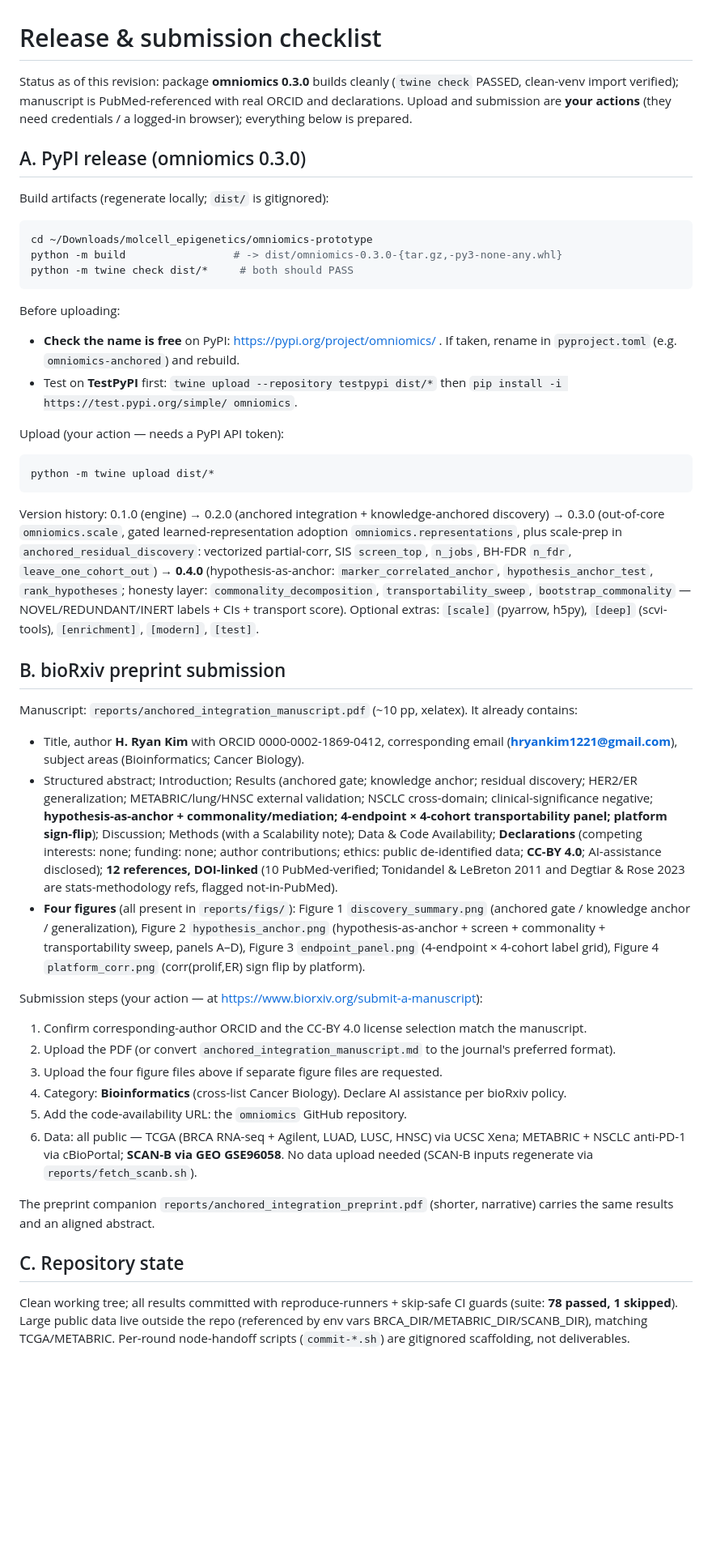
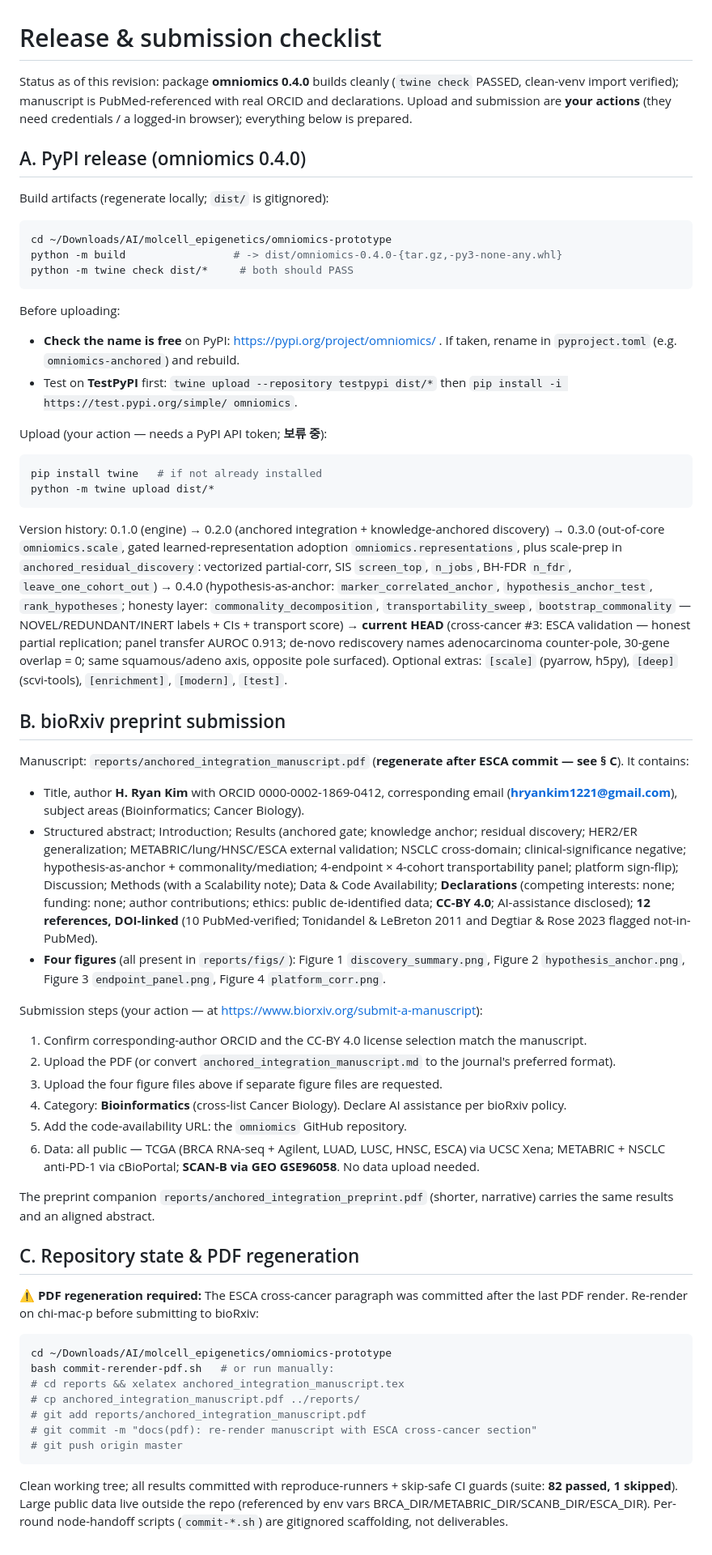
Before and after one commit to hryankim-architect/omniomics, a Markdown page: reports/RELEASE_CHECKLIST.md, the part around the change. Shown at 81% size. Drawn GitHub-style; blank space fills up the shorter version.

Commit message:
docs: update RELEASE_CHECKLIST to v0.4.0 + ESCA + suite 82 + PyPI path fix
- Status line: 0.3.0 → 0.4.0
- Build path: ~/Downloads/molcell_epigenetics → ~/Downloads/AI/molcell_epigenetics
- Version history: add ESCA cross-cancer #3 (honest partial replication)
- Manuscript contents: add ESCA/ESCC to validation list
- PDF regeneration note: flag that PDF must be re-rendered after ESCA commit
- Suite count: 78 → 82 passed
- PyPI: add 'pip install twine' step; note PyPI upload on hold

````diff
--- a/reports/RELEASE_CHECKLIST.md
+++ b/reports/RELEASE_CHECKLIST.md
@@ -1,16 +1,16 @@
 # Release & submission checklist
 
-Status as of this revision: package **omniomics 0.3.0** builds cleanly (`twine check` PASSED, clean-venv
+Status as of this revision: package **omniomics 0.4.0** builds cleanly (`twine check` PASSED, clean-venv
 import verified); manuscript is PubMed-referenced with real ORCID and declarations. Upload and submission are
 **your actions** (they need credentials / a logged-in browser); everything below is prepared.
 
-## A. PyPI release (omniomics 0.3.0)
+## A. PyPI release (omniomics 0.4.0)
 
 Build artifacts (regenerate locally; `dist/` is gitignored):
 
 ```bash
-cd ~/Downloads/molcell_epigenetics/omniomics-prototype
-python -m build                 # -> dist/omniomics-0.3.0-{tar.gz,-py3-none-any.whl}
+cd ~/Downloads/AI/molcell_epigenetics/omniomics-prototype
+python -m build                 # -> dist/omniomics-0.4.0-{tar.gz,-py3-none-any.whl}
 python -m twine check dist/*     # both should PASS
 ```
 
@@ -20,35 +20,37 @@ Before uploading:
 - Test on **TestPyPI** first: `twine upload --repository testpypi dist/*` then
   `pip install -i https://test.pypi.org/simple/ omniomics`.
 
-Upload (your action — needs a PyPI API token):
+Upload (your action — needs a PyPI API token; **보류 중**):
 ```bash
+pip install twine   # if not already installed
 python -m twine upload dist/*
 ```
 
 Version history: 0.1.0 (engine) → 0.2.0 (anchored integration + knowledge-anchored discovery) → 0.3.0
 (out-of-core `omniomics.scale`, gated learned-representation adoption `omniomics.representations`, plus
 scale-prep in `anchored_residual_discovery`: vectorized partial-corr, SIS `screen_top`, `n_jobs`, BH-FDR
-`n_fdr`, `leave_one_cohort_out`) → **0.4.0** (hypothesis-as-anchor: `marker_correlated_anchor`,
+`n_fdr`, `leave_one_cohort_out`) → 0.4.0 (hypothesis-as-anchor: `marker_correlated_anchor`,
 `hypothesis_anchor_test`, `rank_hypotheses`; honesty layer: `commonality_decomposition`,
-`transportability_sweep`, `bootstrap_commonality` — NOVEL/REDUNDANT/INERT labels + CIs + transport score).
-Optional extras: `[scale]` (pyarrow, h5py), `[deep]` (scvi-tools), `[enrichment]`, `[modern]`, `[test]`.
+`transportability_sweep`, `bootstrap_commonality` — NOVEL/REDUNDANT/INERT labels + CIs + transport score) →
+**current HEAD** (cross-cancer #3: ESCA validation — honest partial replication; panel transfer AUROC 0.913;
+de-novo rediscovery names adenocarcinoma counter-pole, 30-gene overlap = 0; same squamous/adeno axis, opposite
+pole surfaced). Optional extras: `[scale]` (pyarrow, h5py), `[deep]` (scvi-tools), `[enrichment]`, `[modern]`, `[test]`.
 
 ## B. bioRxiv preprint submission
 
-Manuscript: `reports/anchored_integration_manuscript.pdf` (~10 pp, xelatex). It already contains:
+Manuscript: `reports/anchored_integration_manuscript.pdf` (**regenerate after ESCA commit — see § C**).
+It contains:
 - Title, author **H. Ryan Kim** with ORCID 0000-0002-1869-0412, corresponding email
   (**hryankim1221@gmail.com**), subject areas (Bioinformatics; Cancer Biology).
 - Structured abstract; Introduction; Results (anchored gate; knowledge anchor; residual discovery; HER2/ER
-  generalization; METABRIC/lung/HNSC external validation; NSCLC cross-domain; clinical-significance negative;
-  **hypothesis-as-anchor + commonality/mediation; 4-endpoint × 4-cohort transportability panel; platform
-  sign-flip**); Discussion; Methods (with a Scalability note); Data & Code Availability; **Declarations**
-  (competing interests: none; funding: none; author contributions; ethics: public de-identified data;
-  **CC-BY 4.0**; AI-assistance disclosed); **12 references, DOI-linked** (10 PubMed-verified; Tonidandel &
-  LeBreton 2011 and Degtiar & Rose 2023 are stats-methodology refs, flagged not-in-PubMed).
-- **Four figures** (all present in `reports/figs/`): Figure 1 `discovery_summary.png` (anchored gate / knowledge
-  anchor / generalization), Figure 2 `hypothesis_anchor.png` (hypothesis-as-anchor + screen + commonality +
-  transportability sweep, panels A–D), Figure 3 `endpoint_panel.png` (4-endpoint × 4-cohort label grid),
-  Figure 4 `platform_corr.png` (corr(prolif,ER) sign flip by platform).
+  generalization; METABRIC/lung/HNSC/ESCA external validation; NSCLC cross-domain; clinical-significance
+  negative; hypothesis-as-anchor + commonality/mediation; 4-endpoint × 4-cohort transportability panel;
+  platform sign-flip); Discussion; Methods (with a Scalability note); Data & Code Availability;
+  **Declarations** (competing interests: none; funding: none; author contributions; ethics: public
+  de-identified data; **CC-BY 4.0**; AI-assistance disclosed); **12 references, DOI-linked** (10
+  PubMed-verified; Tonidandel & LeBreton 2011 and Degtiar & Rose 2023 flagged not-in-PubMed).
+- **Four figures** (all present in `reports/figs/`): Figure 1 `discovery_summary.png`, Figure 2
+  `hypothesis_anchor.png`, Figure 3 `endpoint_panel.png`, Figure 4 `platform_corr.png`.
 
 Submission steps (your action — at https://www.biorxiv.org/submit-a-manuscript):
 1. Confirm corresponding-author ORCID and the CC-BY 4.0 license selection match the manuscript.
@@ -56,16 +58,28 @@ Submission steps (your action — at https://www.biorxiv.org/submit-a-manuscript
 3. Upload the four figure files above if separate figure files are requested.
 4. Category: **Bioinformatics** (cross-list Cancer Biology). Declare AI assistance per bioRxiv policy.
 5. Add the code-availability URL: the `omniomics` GitHub repository.
-6. Data: all public — TCGA (BRCA RNA-seq + Agilent, LUAD, LUSC, HNSC) via UCSC Xena; METABRIC + NSCLC anti-PD-1
-   via cBioPortal; **SCAN-B via GEO GSE96058**. No data upload needed (SCAN-B inputs regenerate via
-   `reports/fetch_scanb.sh`).
+6. Data: all public — TCGA (BRCA RNA-seq + Agilent, LUAD, LUSC, HNSC, ESCA) via UCSC Xena; METABRIC +
+   NSCLC anti-PD-1 via cBioPortal; **SCAN-B via GEO GSE96058**. No data upload needed.
 
 The preprint companion `reports/anchored_integration_preprint.pdf` (shorter, narrative) carries the same
 results and an aligned abstract.
 
-## C. Repository state
+## C. Repository state & PDF regeneration
+
+**⚠ PDF regeneration required:** The ESCA cross-cancer paragraph was committed after the last PDF render.
+Re-render on chi-mac-p before submitting to bioRxiv:
+
+```bash
+cd ~/Downloads/AI/molcell_epigenetics/omniomics-prototype
+bash commit-rerender-pdf.sh   # or run manually:
+# cd reports && xelatex anchored_integration_manuscript.tex
+# cp anchored_integration_manuscript.pdf ../reports/
+# git add reports/anchored_integration_manuscript.pdf
+# git commit -m "docs(pdf): re-render manuscript with ESCA cross-cancer section"
+# git push origin master
+```
 
 Clean working tree; all results committed with reproduce-runners + skip-safe CI guards
-(suite: **78 passed, 1 skipped**). Large public data live outside the repo (referenced by env vars
-BRCA_DIR/METABRIC_DIR/SCANB_DIR), matching TCGA/METABRIC. Per-round node-handoff scripts (`commit-*.sh`) are
+(suite: **82 passed, 1 skipped**). Large public data live outside the repo (referenced by env vars
+BRCA_DIR/METABRIC_DIR/SCANB_DIR/ESCA_DIR). Per-round node-handoff scripts (`commit-*.sh`) are
 gitignored scaffolding, not deliverables.
````
